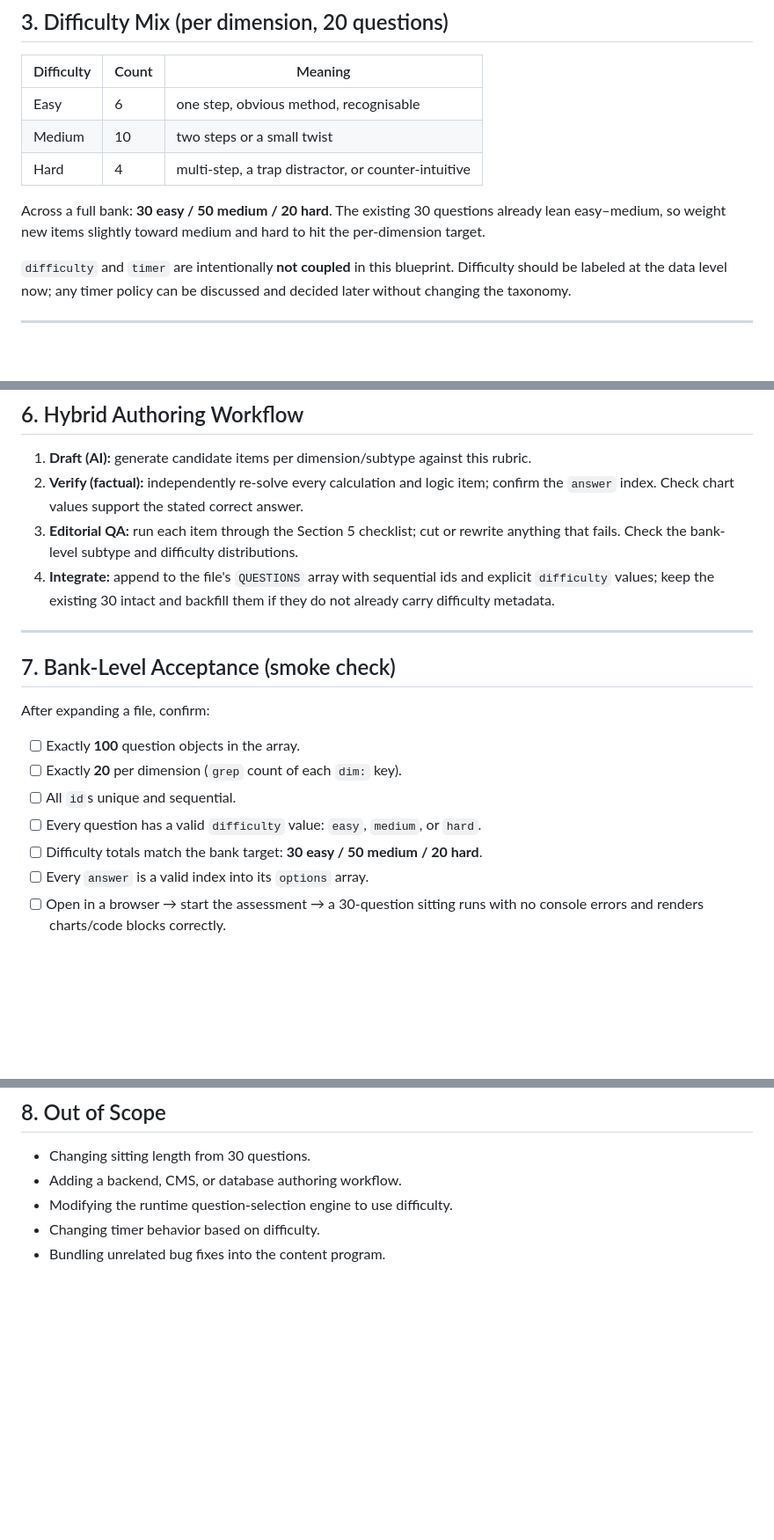
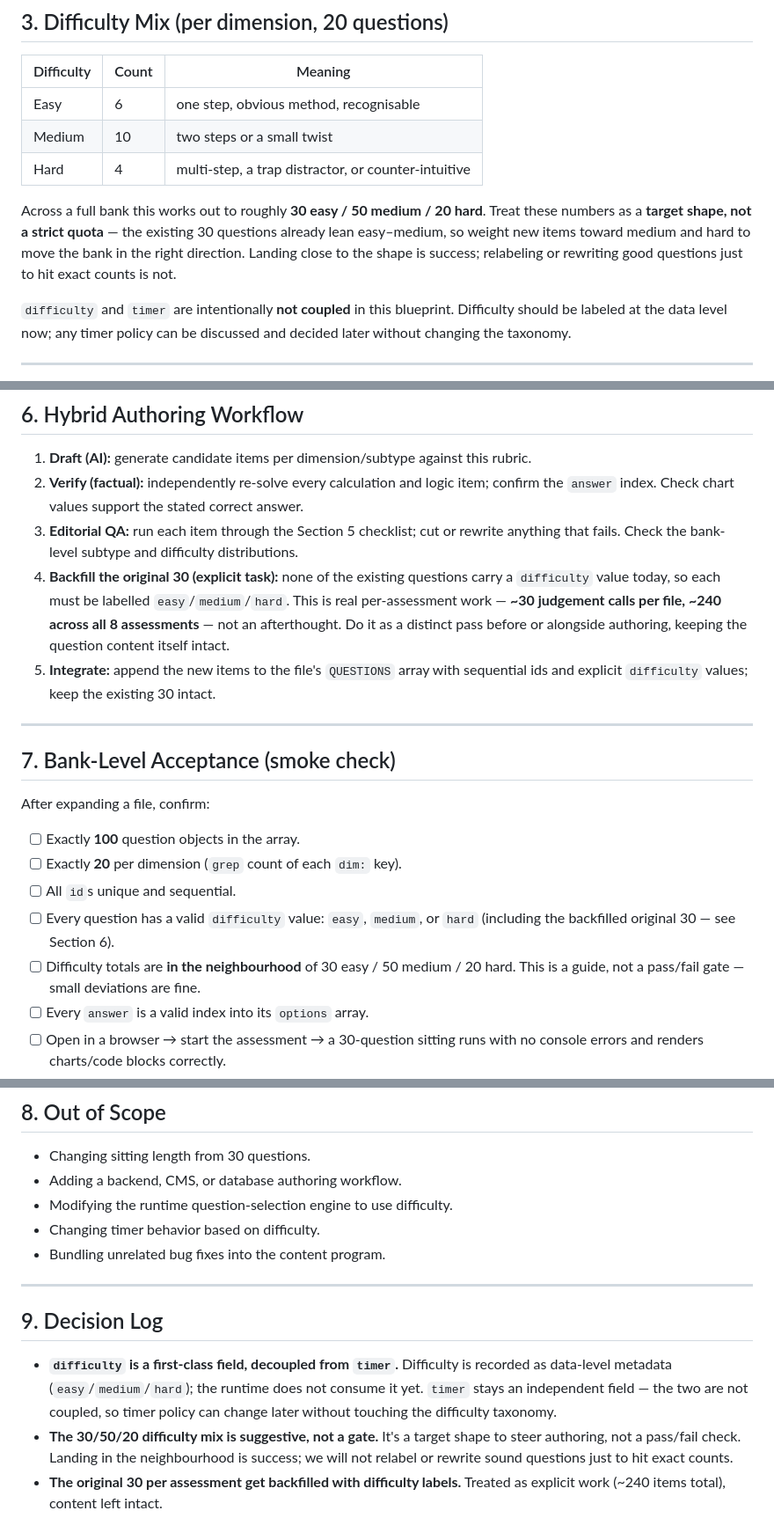
Before and after one commit to thebenVar/aptitude-explorer-lab, a Markdown page: docs/question-bank-blueprint.md, 3 parts joined by grey strips. Shown at 88% size. GitHub-like rendering; blank space fills up the shorter version.

Commit message:
docs: add 100-question bank blueprint and QA rubric
Defines reusable authoring standard for expanding assessment banks from
30 to 100 questions: structure, difficulty mix (suggestive), subtype
coverage, per-question QA checklist, and hybrid authoring workflow.
Adds difficulty as first-class data-level metadata, decoupled from timer.

Satisfies #7.

Co-Authored-By: Claude Opus 4.8 <noreply@anthropic.com>

```diff
--- a/docs/question-bank-blueprint.md
+++ b/docs/question-bank-blueprint.md
@@ -62,9 +62,11 @@ three allowed values so each bank is internally consistent.
 | Medium     | 10    | two steps or a small twist                          |
 | Hard       | 4     | multi-step, a trap distractor, or counter-intuitive |
 
-Across a full bank: **30 easy / 50 medium / 20 hard**. The existing 30 questions
-already lean easy–medium, so weight new items slightly toward medium and hard to
-hit the per-dimension target.
+Across a full bank this works out to roughly **30 easy / 50 medium / 20 hard**.
+Treat these numbers as a **target shape, not a strict quota** — the existing 30
+questions already lean easy–medium, so weight new items toward medium and hard to
+move the bank in the right direction. Landing close to the shape is success;
+relabeling or rewriting good questions just to hit exact counts is not.
 
 `difficulty` and `timer` are intentionally **not coupled** in this blueprint.
 Difficulty should be labeled at the data level now; any timer policy can be
@@ -115,9 +117,13 @@ Every new question must pass **all** of these before it's accepted:
    confirm the `answer` index. Check chart values support the stated correct answer.
 3. **Editorial QA:** run each item through the Section 5 checklist; cut or rewrite
    anything that fails. Check the bank-level subtype and difficulty distributions.
-4. **Integrate:** append to the file's `QUESTIONS` array with sequential ids and
-   explicit `difficulty` values; keep the existing 30 intact and backfill them if
-   they do not already carry difficulty metadata.
+4. **Backfill the original 30 (explicit task):** none of the existing questions
+   carry a `difficulty` value today, so each must be labelled `easy`/`medium`/`hard`.
+   This is real per-assessment work — **~30 judgement calls per file, ~240 across
+   all 8 assessments** — not an afterthought. Do it as a distinct pass before or
+   alongside authoring, keeping the question content itself intact.
+5. **Integrate:** append the new items to the file's `QUESTIONS` array with
+   sequential ids and explicit `difficulty` values; keep the existing 30 intact.
 
 ---
 
@@ -128,8 +134,10 @@ After expanding a file, confirm:
 - [ ] Exactly **100** question objects in the array.
 - [ ] Exactly **20** per dimension (`grep` count of each `dim:` key).
 - [ ] All `id`s unique and sequential.
-- [ ] Every question has a valid `difficulty` value: `easy`, `medium`, or `hard`.
-- [ ] Difficulty totals match the bank target: **30 easy / 50 medium / 20 hard**.
+- [ ] Every question has a valid `difficulty` value: `easy`, `medium`, or `hard`
+      (including the backfilled original 30 — see Section 6).
+- [ ] Difficulty totals are **in the neighbourhood** of 30 easy / 50 medium / 20 hard.
+      This is a guide, not a pass/fail gate — small deviations are fine.
 - [ ] Every `answer` is a valid index into its `options` array.
 - [ ] Open in a browser → start the assessment → a 30-question sitting runs with
       no console errors and renders charts/code blocks correctly.
@@ -145,3 +153,17 @@ After expanding a file, confirm:
 - Modifying the runtime question-selection engine to use difficulty.
 - Changing timer behavior based on difficulty.
 - Bundling unrelated bug fixes into the content program.
+
+---
+
+## 9. Decision Log
+
+- **`difficulty` is a first-class field, decoupled from `timer`.** Difficulty is
+  recorded as data-level metadata (`easy`/`medium`/`hard`); the runtime does not
+  consume it yet. `timer` stays an independent field — the two are not coupled, so
+  timer policy can change later without touching the difficulty taxonomy.
+- **The 30/50/20 difficulty mix is suggestive, not a gate.** It's a target shape to
+  steer authoring, not a pass/fail check. Landing in the neighbourhood is success;
+  we will not relabel or rewrite sound questions just to hit exact counts.
+- **The original 30 per assessment get backfilled with difficulty labels.** Treated
+  as explicit work (~240 items total), content left intact.
```
